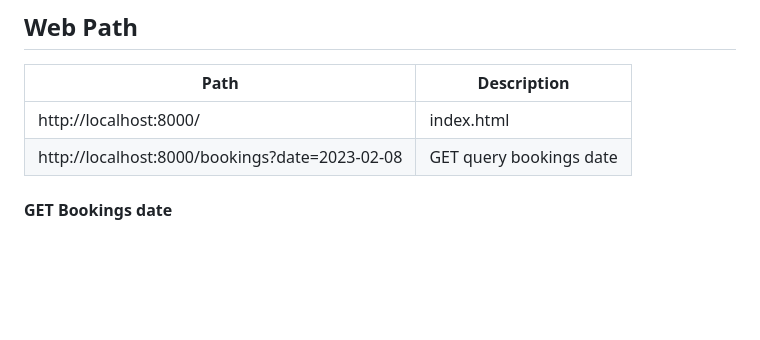
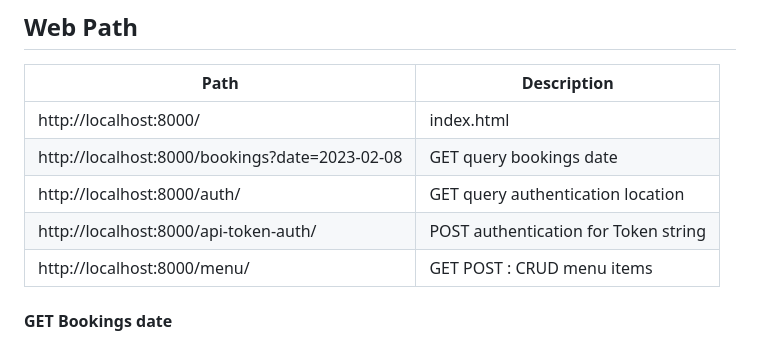
Before and after one commit to jkaewprateep/LittleLemonAPI, a Markdown page: README.md, the part around the change. GitHub-like rendering; blank space fills up the shorter version.

```diff
--- a/README.md
+++ b/README.md
@@ -83,6 +83,9 @@ class MenuViewTest(TestCase):
 | ------------- | ------------- |
 | http://localhost:8000/  | index.html  |
 | http://localhost:8000/bookings?date=2023-02-08  | GET query bookings date  |
+| http://localhost:8000/auth/ | GET query authentication location  |
+| http://localhost:8000/api-token-auth/  | POST authentication for Token string  |
+| http://localhost:8000/menu/  | GET POST : CRUD menu items   |
 
 #### GET Bookings date ####
 ![alt text](https://github.com/jkaewprateep/LittleLemonAPI/blob/main/HTML%20index.png)
```
